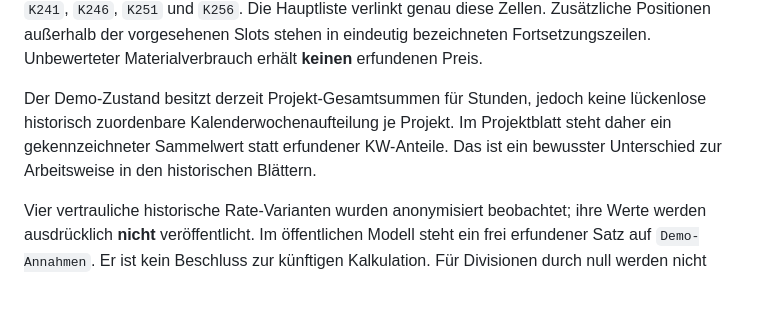
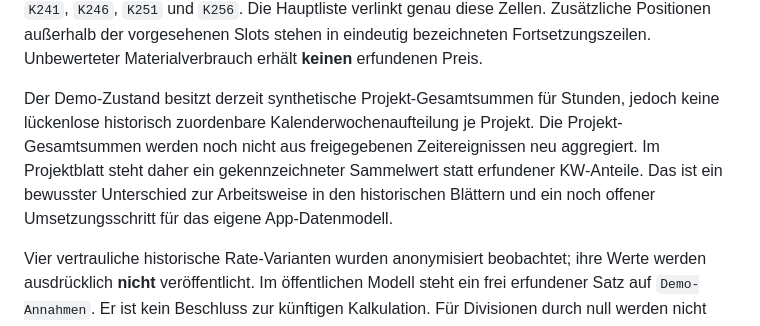
Before and after one commit to rvfxghpjnm-a11y/maler-meyer-demo, a Markdown page: EXCEL_QUELLABGLEICH.md, the part around the change. GitHub-like rendering; blank space fills up the shorter version.

Commit message:
docs: clarify remaining time-aggregation gap (EXCEL_QUELLABGLEICH.md)

```diff
--- a/EXCEL_QUELLABGLEICH.md
+++ b/EXCEL_QUELLABGLEICH.md
@@ -24,7 +24,7 @@ Die Spaltenfolge der Hauptliste orientiert sich an den beobachteten Spalten A–
 
 Die formelbasierten Projektblätter enthalten die beobachteten Bereiche für Wochenstunden, rohe Fahrzeit, Azubi-Stunden, Rechnungen, Material, Lift, Subunternehmer, Zeitarbeit, Gerüst/Müll und Sonstiges. Die Summenanker der kanonischen Struktur sind `C6`, `O6`, `AA6`, `W54`, `K230`, `K236`, `K241`, `K246`, `K251` und `K256`. Die Hauptliste verlinkt genau diese Zellen. Zusätzliche Positionen außerhalb der vorgesehenen Slots stehen in eindeutig bezeichneten Fortsetzungszeilen. Unbewerteter Materialverbrauch erhält **keinen** erfundenen Preis.
 
-Der Demo-Zustand besitzt derzeit Projekt-Gesamtsummen für Stunden, jedoch keine lückenlose historisch zuordenbare Kalenderwochenaufteilung je Projekt. Im Projektblatt steht daher ein gekennzeichneter Sammelwert statt erfundener KW-Anteile. Das ist ein bewusster Unterschied zur Arbeitsweise in den historischen Blättern.
+Der Demo-Zustand besitzt derzeit synthetische Projekt-Gesamtsummen für Stunden, jedoch keine lückenlose historisch zuordenbare Kalenderwochenaufteilung je Projekt. Die Projekt-Gesamtsummen werden noch nicht aus freigegebenen Zeitereignissen neu aggregiert. Im Projektblatt steht daher ein gekennzeichneter Sammelwert statt erfundener KW-Anteile. Das ist ein bewusster Unterschied zur Arbeitsweise in den historischen Blättern und ein noch offener Umsetzungsschritt für das eigene App-Datenmodell.
 
 Vier vertrauliche historische Rate-Varianten wurden anonymisiert beobachtet; ihre Werte werden ausdrücklich **nicht** veröffentlicht. Im öffentlichen Modell steht ein frei erfundener Satz auf `Demo-Annahmen`. Er ist kein Beschluss zur künftigen Kalkulation. Für Divisionen durch null werden nicht berechenbare Ergebnisse leer statt als historische Fehlerwerte angezeigt. Das ist eine gekennzeichnete Demo-Darstellung, keine stillschweigende Fachentscheidung.
 
```
